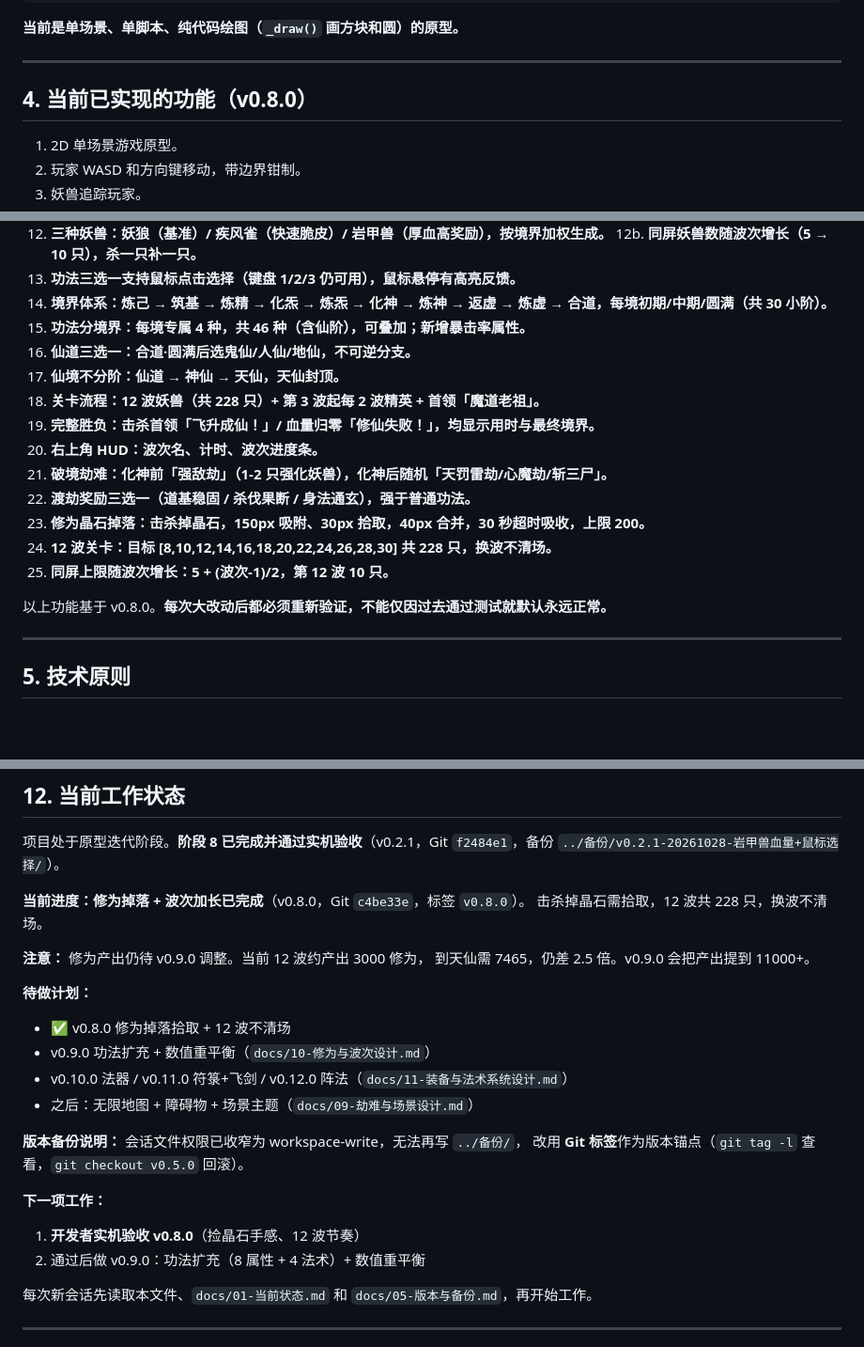
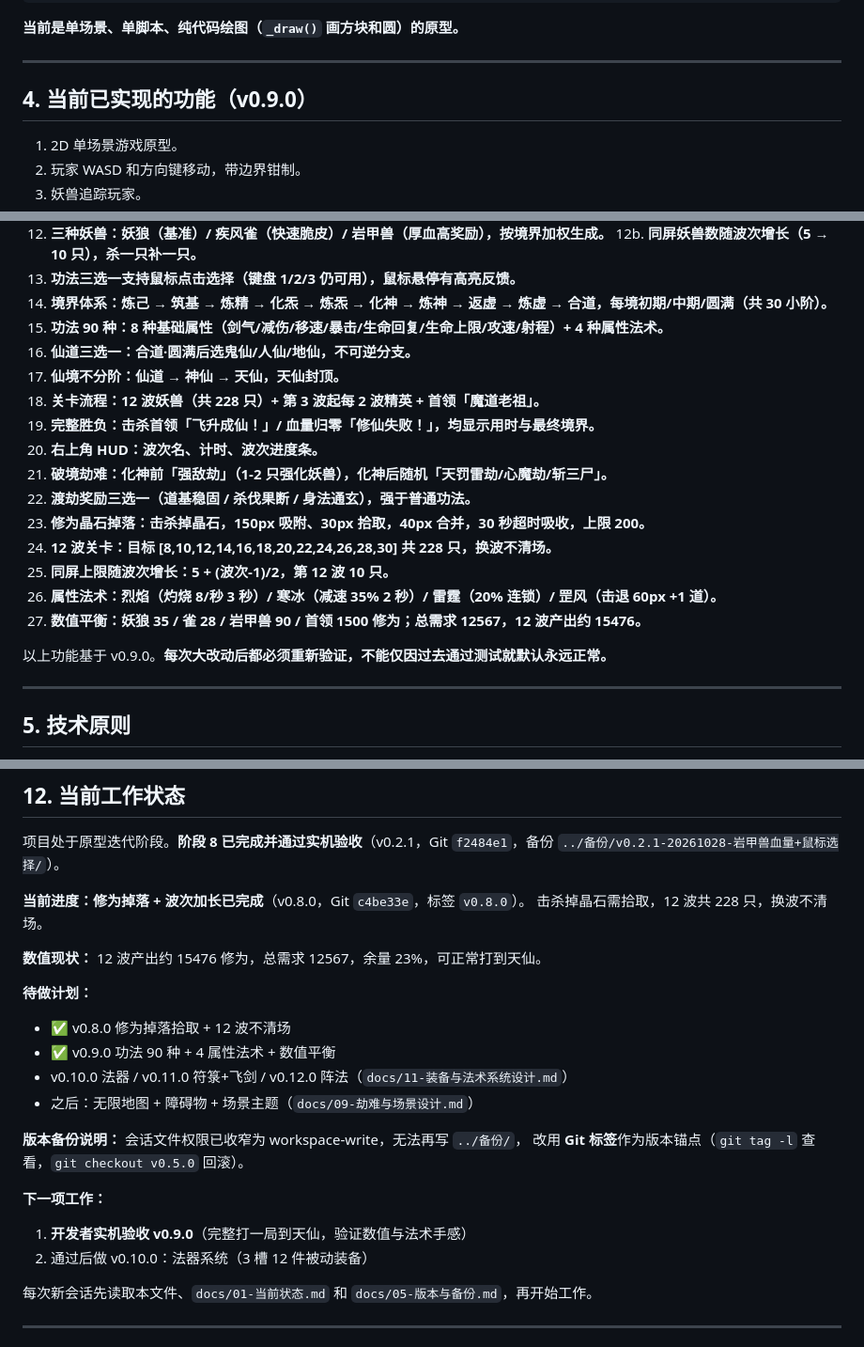
Before and after one commit to AkiFinn3/yinian-cheng-xian, a Markdown page: AGENTS.md, 3 parts joined by grey strips. Shown at 94% size. Drawn GitHub-style; blank space fills up the shorter version.

Commit message:
docs: 同步 v0.9.0（功法90种 + 数值平衡）

```diff
--- a/AGENTS.md
+++ b/AGENTS.md
@@ -42,7 +42,7 @@ yinian-cheng-xian/
 
 ---
 
-## 4. 当前已实现的功能（v0.8.0）
+## 4. 当前已实现的功能（v0.9.0）
 
 1. 2D 单场景游戏原型。
 2. 玩家 WASD 和方向键移动，带边界钳制。
@@ -59,7 +59,7 @@ yinian-cheng-xian/
 12b. **同屏妖兽数随波次增长（5 → 10 只），杀一只补一只。**
 13. **功法三选一支持鼠标点击选择（键盘 1/2/3 仍可用），鼠标悬停有高亮反馈。**
 14. **境界体系：炼己 → 筑基 → 炼精 → 化炁 → 炼炁 → 化神 → 炼神 → 返虚 → 炼虚 → 合道，每境初期/中期/圆满（共 30 小阶）。**
-15. **功法分境界：每境专属 4 种，共 46 种（含仙阶），可叠加；新增暴击率属性。**
+15. **功法 90 种：8 种基础属性（剑气/减伤/移速/暴击/生命回复/生命上限/攻速/射程）+ 4 种属性法术。**
 16. **仙道三选一：合道·圆满后选鬼仙/人仙/地仙，不可逆分支。**
 17. **仙境不分阶：仙道 → 神仙 → 天仙，天仙封顶。**
 18. **关卡流程：12 波妖兽（共 228 只）+ 第 3 波起每 2 波精英 + 首领「魔道老祖」。**
@@ -70,8 +70,10 @@ yinian-cheng-xian/
 23. **修为晶石掉落：击杀掉晶石，150px 吸附、30px 拾取，40px 合并，30 秒超时吸收，上限 200。**
 24. **12 波关卡：目标 [8,10,12,14,16,18,20,22,24,26,28,30] 共 228 只，换波不清场。**
 25. **同屏上限随波次增长：5 + (波次-1)/2，第 12 波 10 只。**
+26. **属性法术：烈焰（灼烧 8/秒 3 秒）/ 寒冰（减速 35% 2 秒）/ 雷霆（20% 连锁）/ 罡风（击退 60px +1 道）。**
+27. **数值平衡：妖狼 35 / 雀 28 / 岩甲兽 90 / 首领 1500 修为；总需求 12567，12 波产出约 15476。**
 
-以上功能基于 v0.8.0。**每次大改动后都必须重新验证，不能仅因过去通过测试就默认永远正常。**
+以上功能基于 v0.9.0。**每次大改动后都必须重新验证，不能仅因过去通过测试就默认永远正常。**
 
 ---
 
@@ -194,12 +196,11 @@ git checkout -- .
 **当前进度：修为掉落 + 波次加长已完成**（v0.8.0，Git `c4be33e`，标签 `v0.8.0`）。
 击杀掉晶石需拾取，12 波共 228 只，换波不清场。
 
-**注意：** 修为产出仍待 v0.9.0 调整。当前 12 波约产出 3000 修为，
-到天仙需 7465，仍差 2.5 倍。v0.9.0 会把产出提到 11000+。
+**数值现状：** 12 波产出约 15476 修为，总需求 12567，余量 23%，可正常打到天仙。
 
 **待做计划：**
 - ✅ v0.8.0 修为掉落拾取 + 12 波不清场
-- v0.9.0 功法扩充 + 数值重平衡（`docs/10-修为与波次设计.md`）
+- ✅ v0.9.0 功法 90 种 + 4 属性法术 + 数值平衡
 - v0.10.0 法器 / v0.11.0 符箓+飞剑 / v0.12.0 阵法（`docs/11-装备与法术系统设计.md`）
 - 之后：无限地图 + 障碍物 + 场景主题（`docs/09-劫难与场景设计.md`）
 
@@ -207,8 +208,8 @@ git checkout -- .
 改用 **Git 标签**作为版本锚点（`git tag -l` 查看，`git checkout v0.5.0` 回滚）。
 
 **下一项工作：**
-1. **开发者实机验收 v0.8.0**（捡晶石手感、12 波节奏）
-2. 通过后做 v0.9.0：功法扩充（8 属性 + 4 法术）+ 数值重平衡
+1. **开发者实机验收 v0.9.0**（完整打一局到天仙，验证数值与法术手感）
+2. 通过后做 v0.10.0：法器系统（3 槽 12 件被动装备）
 
 每次新会话先读取本文件、`docs/01-当前状态.md` 和 `docs/05-版本与备份.md`，再开始工作。
 
```
Also changed, not shown: other parts of AGENTS.md (+1 -1 lines), docs/01-当前状态.md (+6 -6 lines), docs/05-版本与备份.md (+35 -3 lines).
